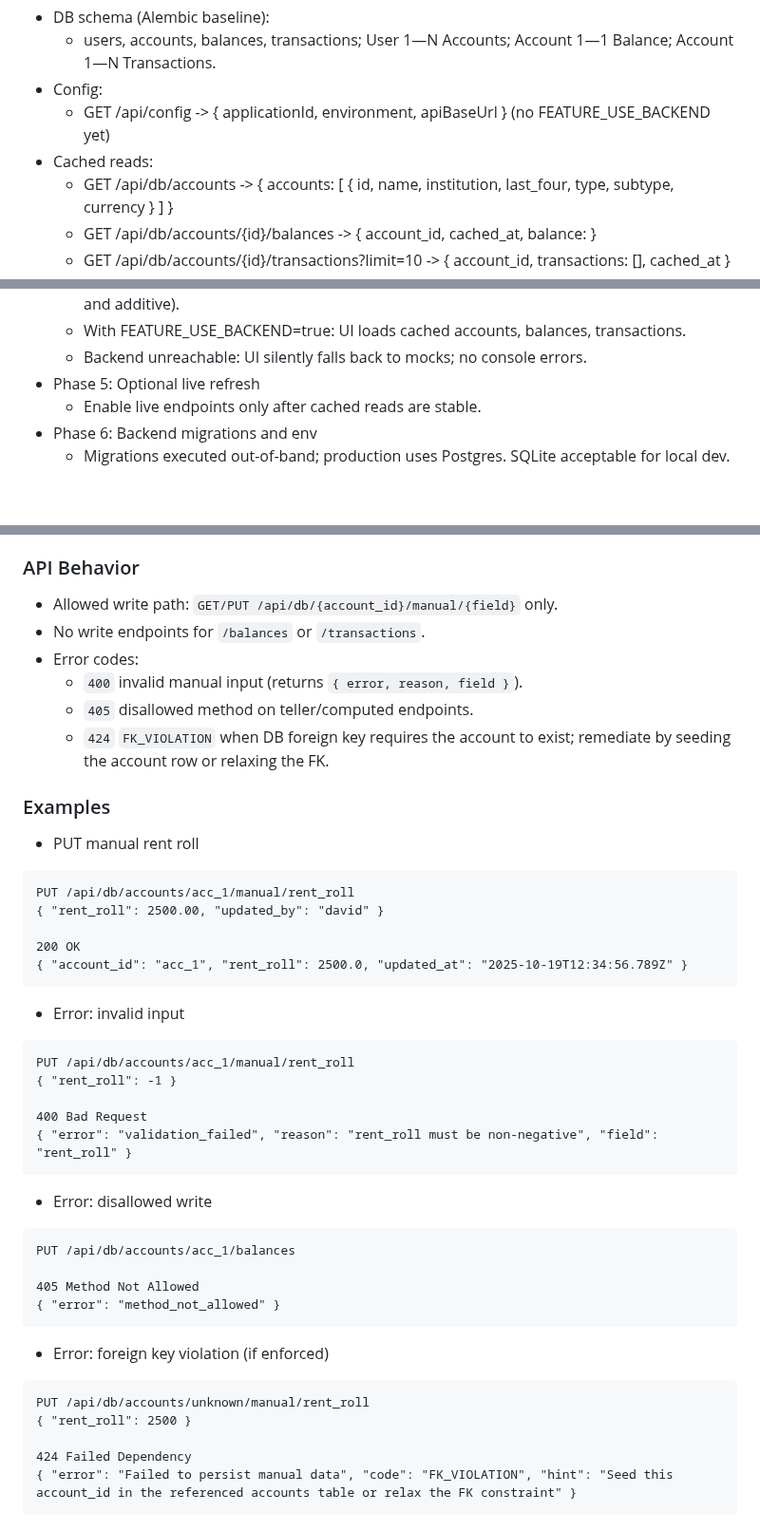
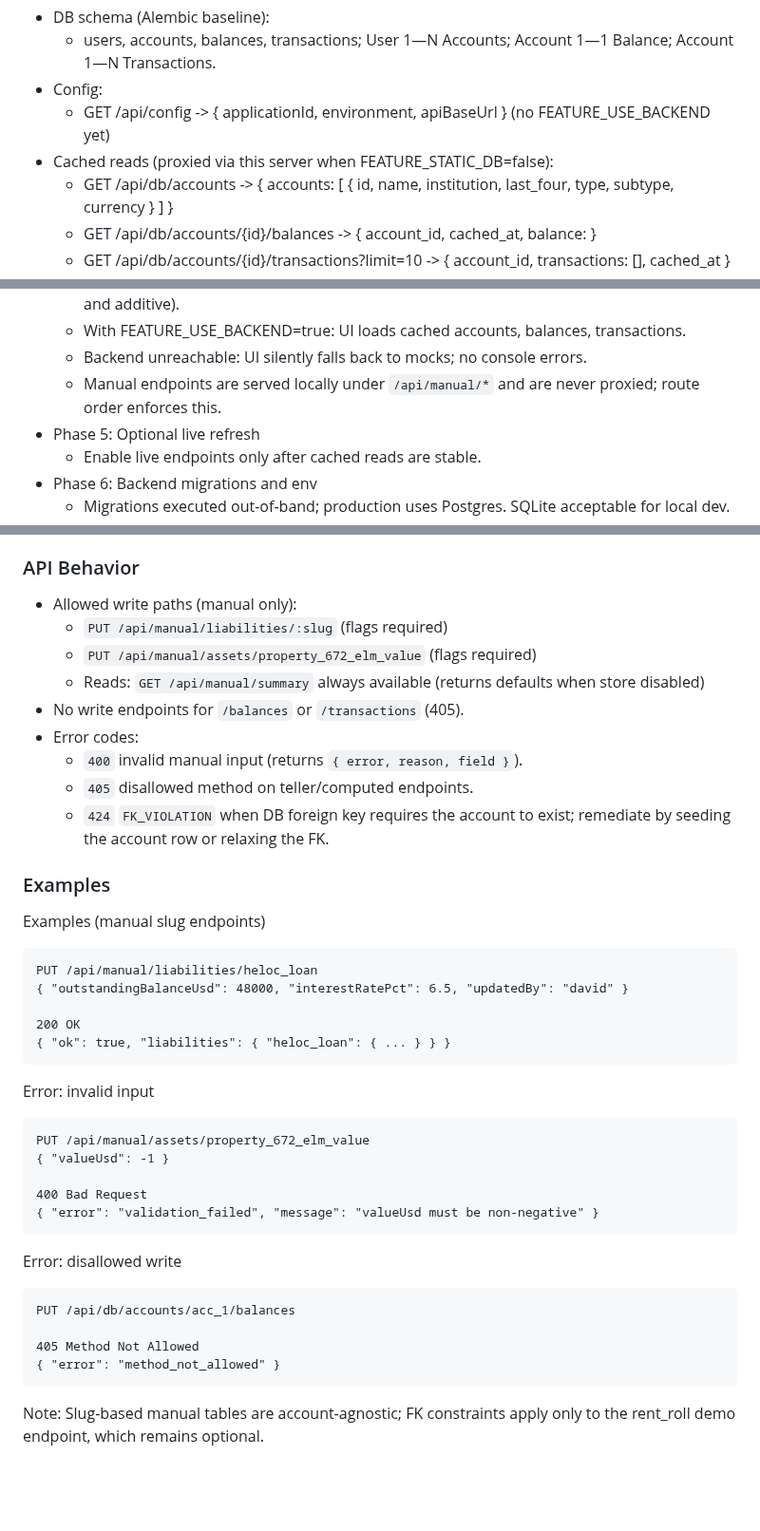
Before and after one commit to dvanosdol88/teller-phase5-codex, a Markdown page: docs/INTEGRATION.md, 3 parts joined by grey strips. Shown at 95% size. Rendered like a GitHub page; blank space fills up the shorter version.

````diff
--- a/docs/INTEGRATION.md
+++ b/docs/INTEGRATION.md
@@ -8,7 +8,7 @@ Confirmed backend contract (teller-codex10-9A)
   - users, accounts, balances, transactions; User 1—N Accounts; Account 1—1 Balance; Account 1—N Transactions.
 - Config:
   - GET /api/config -> { applicationId, environment, apiBaseUrl } (no FEATURE_USE_BACKEND yet)
-- Cached reads:
+- Cached reads (proxied via this server when FEATURE_STATIC_DB=false):
   - GET /api/db/accounts -> { accounts: [ { id, name, institution, last_four, type, subtype, currency } ] }
   - GET /api/db/accounts/{id}/balances -> { account_id, cached_at, balance: <raw balance JSON> }
   - GET /api/db/accounts/{id}/transactions?limit=10 -> { account_id, transactions: [<raw txn JSON>], cached_at }
@@ -36,6 +36,7 @@ Phased rollout plan
   - When ready, expose FEATURE_USE_BACKEND via /api/config (backend change is optional and additive).
   - With FEATURE_USE_BACKEND=true: UI loads cached accounts, balances, transactions.
   - Backend unreachable: UI silently falls back to mocks; no console errors.
+  - Manual endpoints are served locally under `/api/manual/*` and are never proxied; route order enforces this.
 - Phase 5: Optional live refresh
   - Enable live endpoints only after cached reads are stable.
 - Phase 6: Backend migrations and env
@@ -68,8 +69,11 @@ Notes
 
 ### API Behavior
 
-- Allowed write path: `GET/PUT /api/db/{account_id}/manual/{field}` only.
-- No write endpoints for `/balances` or `/transactions`.
+- Allowed write paths (manual only):
+  - `PUT /api/manual/liabilities/:slug` (flags required)
+  - `PUT /api/manual/assets/property_672_elm_value` (flags required)
+  - Reads: `GET /api/manual/summary` always available (returns defaults when store disabled)
+- No write endpoints for `/balances` or `/transactions` (405).
 - Error codes:
   - `400` invalid manual input (returns `{ error, reason, field }`).
   - `405` disallowed method on teller/computed endpoints.
@@ -77,25 +81,25 @@ Notes
 
 ### Examples
 
-- PUT manual rent roll
+Examples (manual slug endpoints)
 ```
-PUT /api/db/accounts/acc_1/manual/rent_roll
-{ "rent_roll": 2500.00, "updated_by": "david" }
+PUT /api/manual/liabilities/heloc_loan
+{ "outstandingBalanceUsd": 48000, "interestRatePct": 6.5, "updatedBy": "david" }
 
 200 OK
-{ "account_id": "acc_1", "rent_roll": 2500.0, "updated_at": "2025-10-19T12:34:56.789Z" }
+{ "ok": true, "liabilities": { "heloc_loan": { ... } } }
 ```
 
-- Error: invalid input
+Error: invalid input
 ```
-PUT /api/db/accounts/acc_1/manual/rent_roll
-{ "rent_roll": -1 }
+PUT /api/manual/assets/property_672_elm_value
+{ "valueUsd": -1 }
 
 400 Bad Request
-{ "error": "validation_failed", "reason": "rent_roll must be non-negative", "field": "rent_roll" }
+{ "error": "validation_failed", "message": "valueUsd must be non-negative" }
 ```
 
-- Error: disallowed write
+Error: disallowed write
 ```
 PUT /api/db/accounts/acc_1/balances
 
@@ -103,11 +107,4 @@ PUT /api/db/accounts/acc_1/balances
 { "error": "method_not_allowed" }
 ```
 
-- Error: foreign key violation (if enforced)
-```
-PUT /api/db/accounts/unknown/manual/rent_roll
-{ "rent_roll": 2500 }
-
-424 Failed Dependency
-{ "error": "Failed to persist manual data", "code": "FK_VIOLATION", "hint": "Seed this account_id in the referenced accounts table or relax the FK constraint" }
-```
+Note: Slug-based manual tables are account-agnostic; FK constraints apply only to the rent_roll demo endpoint, which remains optional.
````
Also changed, not shown: DEPLOYMENT_STATUS.md (+17 -14 lines).
